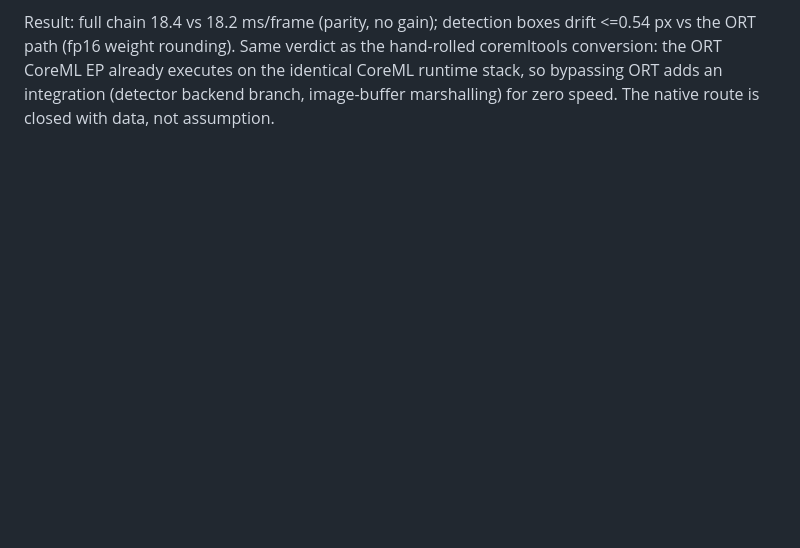
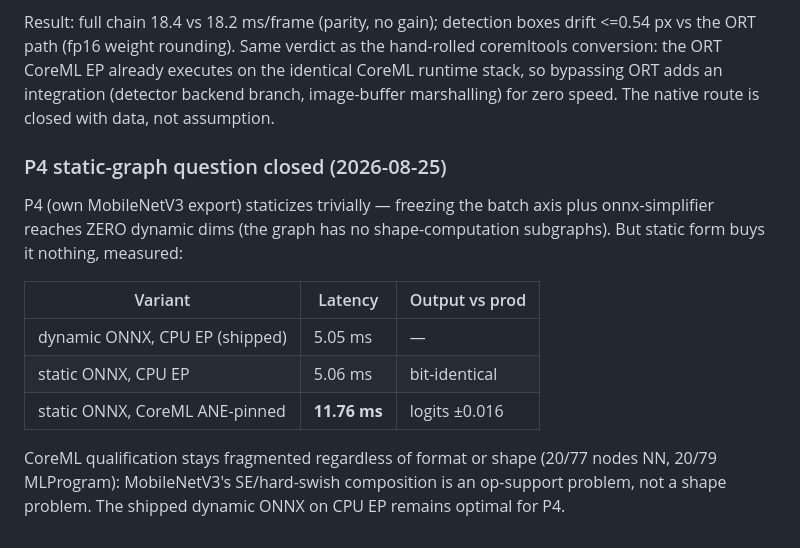
Before and after one commit to Au3C2/AutoCullingF1, a Markdown page: results/performance_baseline.md, the part around the change. GitHub-like rendering; blank space fills up the shorter version.

Commit message:
docs: P4 static-graph variants benchmarked — no gain, CoreML fragmentation is op-level; CPU EP stands

```diff
--- a/results/performance_baseline.md
+++ b/results/performance_baseline.md
@@ -390,3 +390,20 @@ hand-rolled coremltools conversion: the ORT CoreML EP already executes on
 the identical CoreML runtime stack, so bypassing ORT adds an integration
 (detector backend branch, image-buffer marshalling) for zero speed. The
 native route is closed with data, not assumption.
+
+### P4 static-graph question closed (2026-08-25)
+
+P4 (own MobileNetV3 export) staticizes trivially — freezing the batch axis
+plus onnx-simplifier reaches ZERO dynamic dims (the graph has no
+shape-computation subgraphs). But static form buys it nothing, measured:
+
+| Variant | Latency | Output vs prod |
+|---|---|---|
+| dynamic ONNX, CPU EP (shipped) | 5.05 ms | — |
+| static ONNX, CPU EP | 5.06 ms | bit-identical |
+| static ONNX, CoreML ANE-pinned | **11.76 ms** | logits ±0.016 |
+
+CoreML qualification stays fragmented regardless of format or shape
+(20/77 nodes NN, 20/79 MLProgram): MobileNetV3's SE/hard-swish composition
+is an op-support problem, not a shape problem. The shipped dynamic ONNX on
+CPU EP remains optimal for P4.
```
